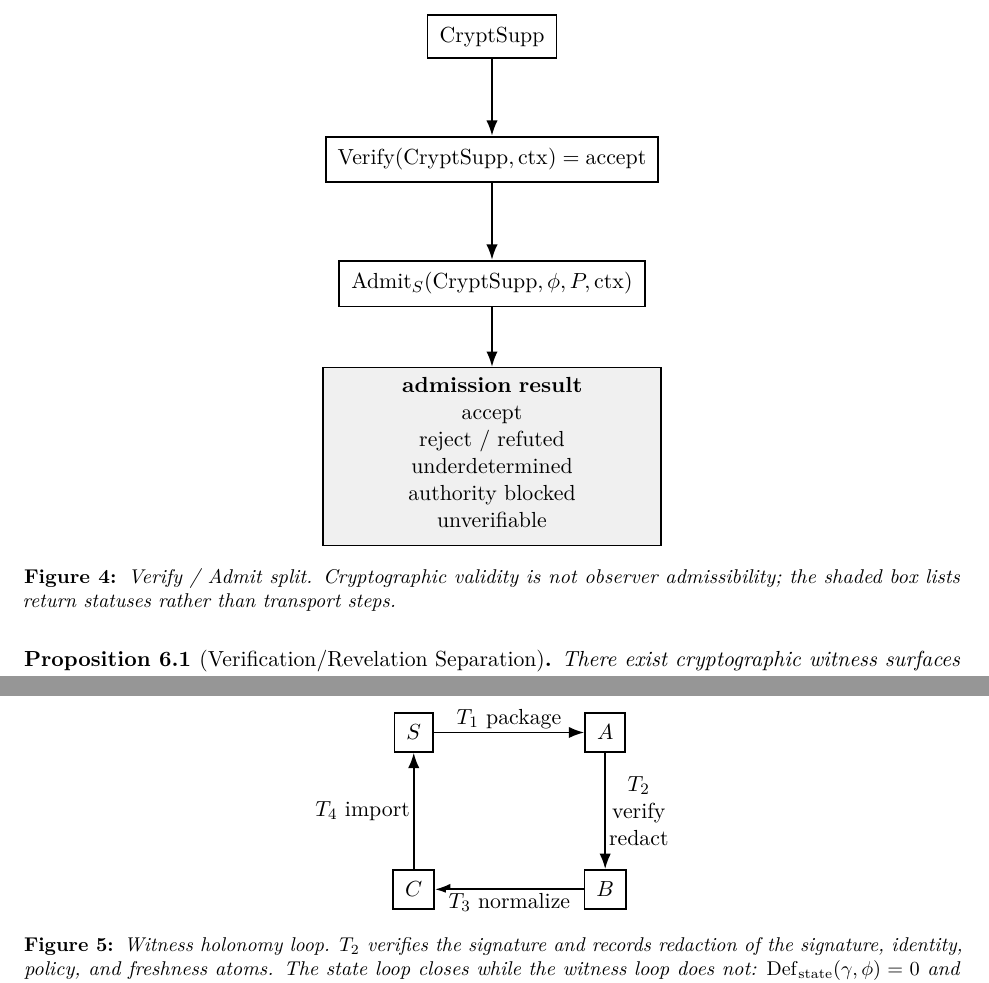
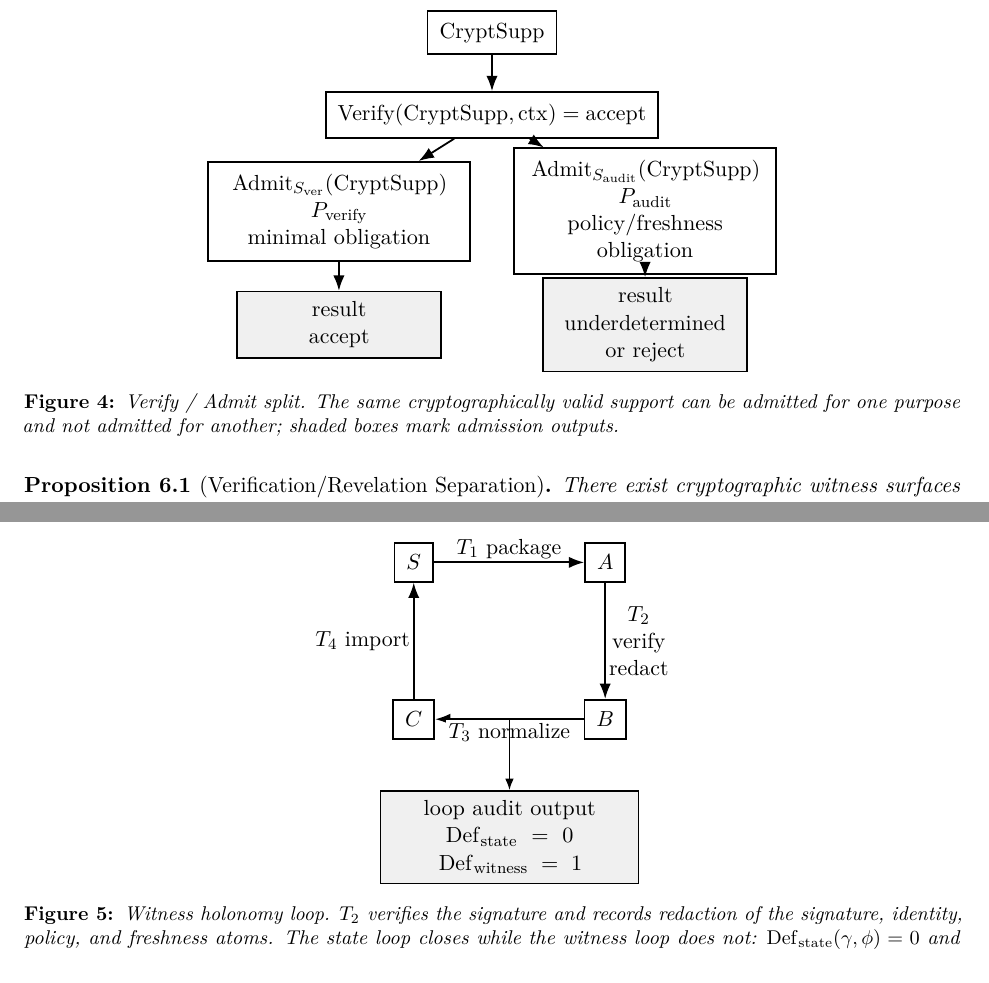
Before and after one commit to flyingrobots/og-3, a LaTeX document (observer_geometry_3.tex): two parts of pages 18 and 21 of 56, joined at a grey line, cut so that both start at the same text. Compiled offline with pdfLaTeX.

Commit message:
docs: clarify figure outputs

```diff
--- a/observer_geometry_3.tex
+++ b/observer_geometry_3.tex
@@ -1152,24 +1152,24 @@ claim-purpose-context obligation after the path has been traversed.
 
 \begin{figure}[ht]
 \centering
-\begin{tikzpicture}[node distance=1.35cm]
-  \node[ogbox] (crypt) {$\CryptSupp$};
-  \node[ogbox, below=of crypt] (verify) {$\Verify(\CryptSupp,\ctx)=\mathrm{accept}$};
-  \node[ogbox, below=of verify] (admit) {$\Admit_S(\CryptSupp,\phi,P,\ctx)$};
-  \node[ogstatus, below=1.05cm of admit, text width=0.34\textwidth] (result)
-    {\textbf{admission result}\\[0.25em]
-     \begin{tabular}{@{}c@{}}
-       accept\\
-       reject / refuted\\
-       underdetermined\\
-       authority blocked\\
-       unverifiable
-     \end{tabular}};
+\begin{tikzpicture}[x=1cm,y=1cm]
+  \node[ogbox] (crypt) at (0,0) {$\CryptSupp$};
+  \node[ogbox] (verify) at (0,-1.45) {$\Verify(\CryptSupp,\ctx)=\mathrm{accept}$};
+  \node[ogbox, text width=4.2cm] (admitA) at (-2.7,-3.15)
+    {$\Admit_{S_{\mathrm{ver}}}(\CryptSupp)$\\$P_{\mathrm{verify}}$\\minimal obligation};
+  \node[ogbox, text width=4.2cm] (admitB) at (2.7,-3.15)
+    {$\Admit_{S_{\mathrm{audit}}}(\CryptSupp)$\\$P_{\mathrm{audit}}$\\policy/freshness obligation};
+  \node[ogstatus, text width=3.25cm] (resultA) at (-2.7,-5.15)
+    {result\\$\mathrm{accept}$};
+  \node[ogstatus, text width=3.25cm] (resultB) at (2.7,-5.15)
+    {result\\$\underdetermined$\\or $\mathrm{reject}$};
   \draw[ogline] (crypt) -- (verify);
-  \draw[ogline] (verify) -- (admit);
-  \draw[ogline] (admit) -- (result);
+  \draw[ogline] (verify) -- (admitA);
+  \draw[ogline] (verify) -- (admitB);
+  \draw[ogline] (admitA) -- (resultA);
+  \draw[ogline] (admitB) -- (resultB);
 \end{tikzpicture}
-\caption{Verify / Admit split. Cryptographic validity is not observer admissibility; the shaded box lists return statuses rather than transport steps.}
+\caption{Verify / Admit split. The same cryptographically valid support can be admitted for one purpose and not admitted for another; shaded boxes mark admission outputs.}
 \label{fig:verify-admit}
 \end{figure}
 
@@ -1359,10 +1359,13 @@ authorship witness coordinate has a finite defect.
   \node[ogbox, right=of s] (a) {$A$};
   \node[ogbox, below=of a] (b) {$B$};
   \node[ogbox, below=of s] (c) {$C$};
+  \node[ogstatus, below=1.25cm of $(b)!0.5!(c)$, text width=4.2cm] (defect)
+    {loop audit output\\$\Def_{\mathrm{state}}=0$\\$\Def_{\mathrm{witness}}=1$};
   \draw[ogline] (s) -- node[above, fill=white, inner sep=1.5pt] {$T_1$ package} (a);
   \draw[ogline] (a) -- node[right, align=center, fill=white, inner sep=1.5pt] {$T_2$\\verify\\redact} (b);
   \draw[ogline] (b) -- node[below, fill=white, inner sep=1.5pt] {$T_3$ normalize} (c);
   \draw[ogline] (c) -- node[left, fill=white, inner sep=1.5pt] {$T_4$ import} (s);
+  \draw[ogthin] ($(b)!0.5!(c)$) -- (defect);
 \end{tikzpicture}
 \caption{Witness holonomy loop. $T_2$ verifies the signature and records redaction of the signature, identity, policy, and freshness atoms. The state loop closes while the witness loop does not: $\Def_{\mathrm{state}}(\gamma,\phi)=0$ and $\Def_{\mathrm{witness}}(\gamma,\phi)=1$.}
 \label{fig:witness-holonomy}
```
Also changed, not shown: observer_geometry_3.tex (42 more changed lines).
